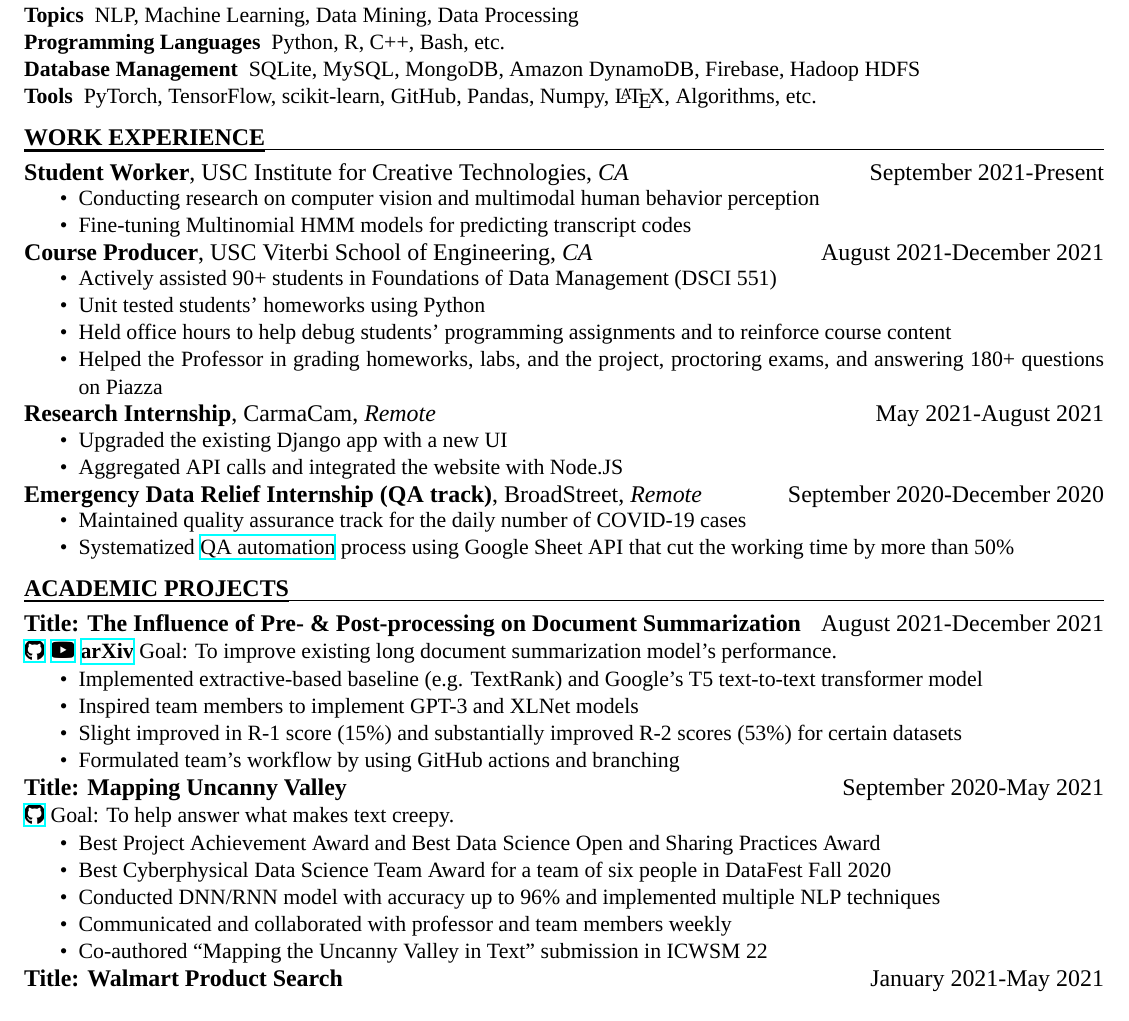
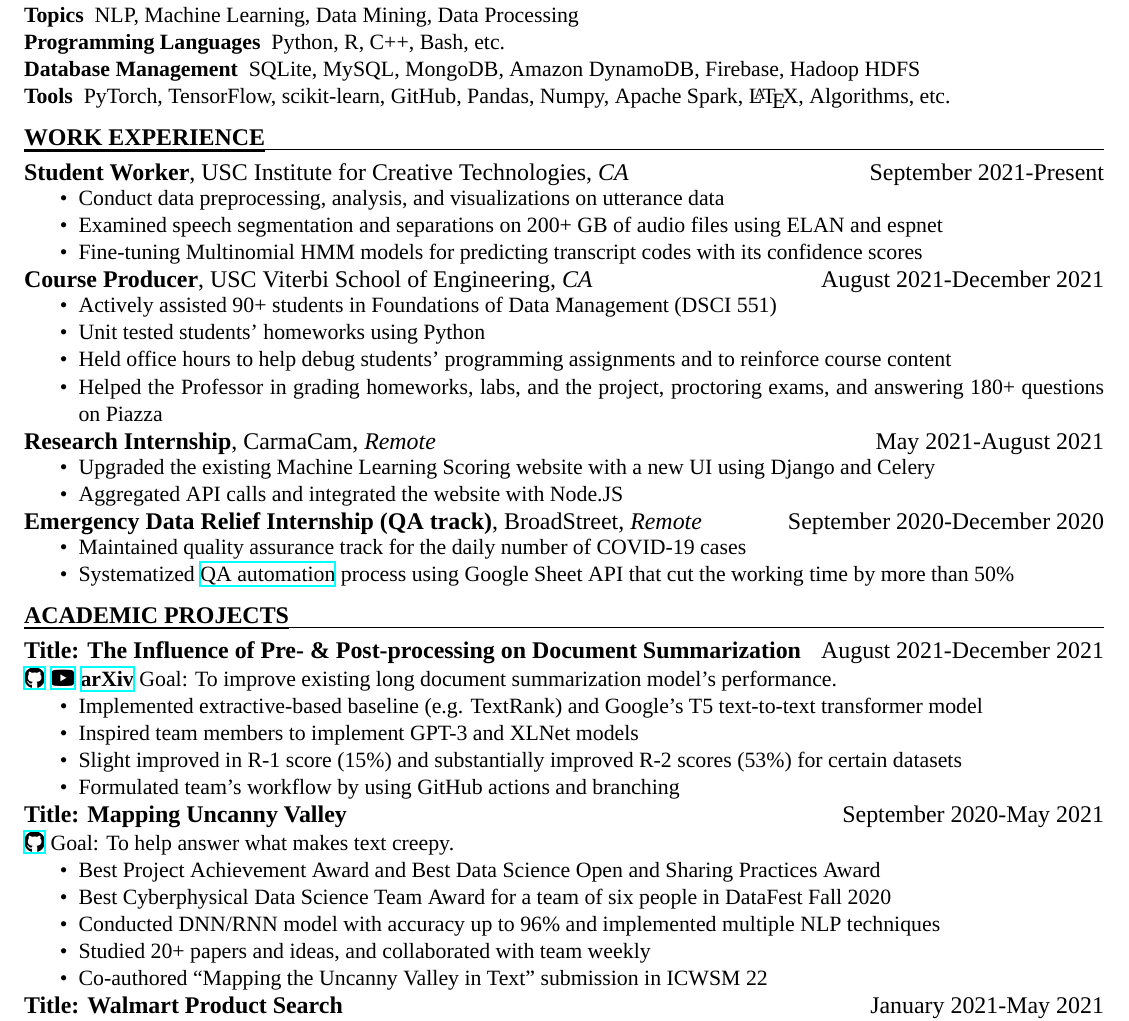
Before and after one commit to Anthonyive/resume, a LaTeX CV (resume.tex): part of the page, cut so that both start at the same text. Compiled offline with XeLaTeX; a missing font is replaced by an installed copy or a similar font.

Commit message:
minor update

```diff
--- a/resume.tex
+++ b/resume.tex
@@ -27,7 +27,7 @@
 	\item[Topics] NLP, Machine Learning, Data Mining, Data Processing
     \item[Programming Languages] Python, R, C++, Bash, etc.
     \item[Database Management] SQLite, MySQL, MongoDB, Amazon DynamoDB, Firebase, Hadoop HDFS
-    \item[Tools] PyTorch, TensorFlow, scikit-learn, GitHub, Pandas, Numpy, \LaTeX,
+    \item[Tools] PyTorch, TensorFlow, scikit-learn, GitHub, Pandas, Numpy, Apache Spark, \LaTeX,
     Algorithms, etc.
 \end{compactdesc}
 
@@ -39,9 +39,9 @@
             \textit{CA} \hfill
             September 2021-Present}}
 \begin{compactitem}
-    \item Conducting research on computer vision and multimodal
-    human behavior perception
-    \item Fine-tuning Multinomial HMM models for predicting transcript codes
+    \item Conduct data preprocessing, analysis, and visualizations on utterance data
+    \item Examined speech segmentation and separations on 200+ GB of audio files using ELAN and espnet
+    \item Fine-tuning Multinomial HMM models for predicting transcript codes with its confidence scores
 \end{compactitem}
 %\vspace{0.1in}
 
@@ -63,7 +63,7 @@
 
 \subsection*{Research Internship{\normalfont, CarmaCam, \textit{Remote} \hfill May 2021-August 2021}}
 \begin{compactitem}
-    \item Upgraded the existing Django app with a new UI
+    \item Upgraded the existing Machine Learning Scoring website with a new UI using Django and Celery
     % \item Re-designed the CarmaCam web app using Parallel Agile\textregistered\xspace CodeBot\textregistered
     \item Aggregated API calls and integrated the website with Node.JS
 \end{compactitem}
@@ -105,7 +105,7 @@
     in DataFest Fall 2020
     \item Conducted DNN/RNN model with accuracy up to 96\% and implemented
     multiple NLP techniques
-    \item Communicated and collaborated with professor and team members weekly
+    \item Studied 20+ papers and ideas, and collaborated with team weekly
     \item Co-authored ``Mapping the Uncanny Valley in Text'' submission in
     ICWSM 22
 \end{compactitem}
```
